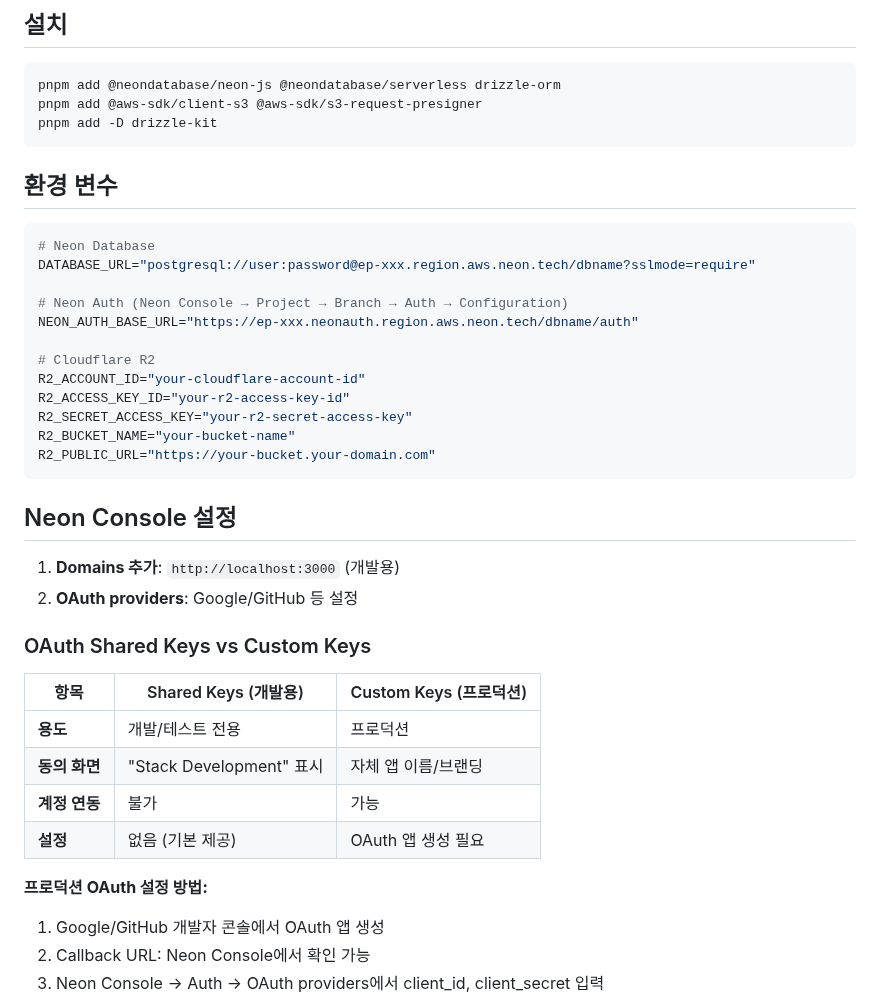
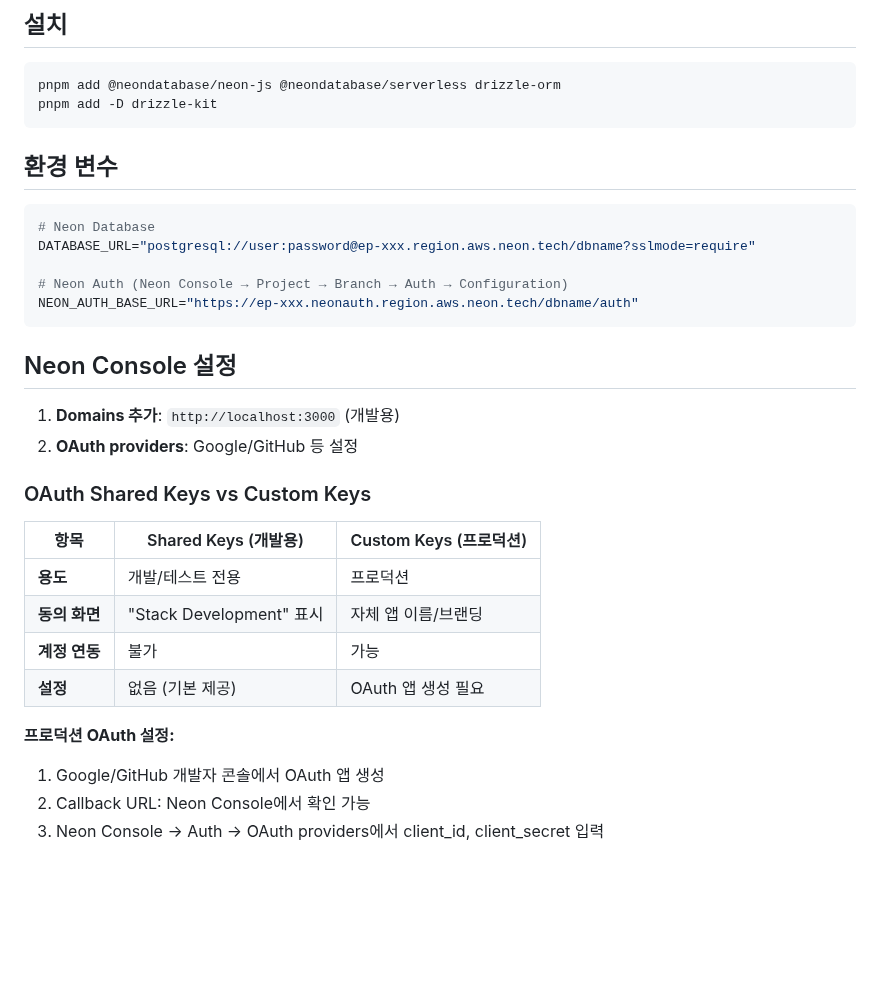
Before and after one commit to seungwonme/nextjs-boilerplate, a Markdown page: docs/NEON_AUTH_SETUP.md, the part around one of its changes. Rendered like a GitHub page; blank space fills up the shorter version.

````diff
--- a/docs/NEON_BETTER_AUTH_R2_SETUP.md
+++ b/docs/NEON_AUTH_SETUP.md
@@ -27,7 +26,6 @@
 
 ```bash
 pnpm add @neondatabase/neon-js @neondatabase/serverless drizzle-orm
-pnpm add @aws-sdk/client-s3 @aws-sdk/s3-request-presigner
 pnpm add -D drizzle-kit
 ```
 
@@ -39,13 +37,6 @@ DATABASE_URL="postgresql://user:password@ep-xxx.region.aws.neon.tech/dbname?sslm
 
 # Neon Auth (Neon Console → Project → Branch → Auth → Configuration)
 NEON_AUTH_BASE_URL="https://ep-xxx.neonauth.region.aws.neon.tech/dbname/auth"
-
-# Cloudflare R2
-R2_ACCOUNT_ID="your-cloudflare-account-id"
-R2_ACCESS_KEY_ID="your-r2-access-key-id"
-R2_SECRET_ACCESS_KEY="your-r2-secret-access-key"
-R2_BUCKET_NAME="your-bucket-name"
-R2_PUBLIC_URL="https://your-bucket.your-domain.com"
 ```
 
 ## Neon Console 설정
@@ -55,14 +46,14 @@ R2_PUBLIC_URL="https://your-bucket.your-domain.com"
 
 ### OAuth Shared Keys vs Custom Keys
 
-| 항목             | Shared Keys (개발용)               | Custom Keys (프로덕션)       |
-| ---------------- | ---------------------------------- | ---------------------------- |
-| **용도**         | 개발/테스트 전용                   | 프로덕션                     |
-| **동의 화면**    | "Stack Development" 표시           | 자체 앱 이름/브랜딩          |
-| **계정 연동**    | 불가                               | 가능                         |
-| **설정**         | 없음 (기본 제공)                   | OAuth 앱 생성 필요           |
+| 항목           | Shared Keys (개발용)     | Custom Keys (프로덕션) |
+| -------------- | ------------------------ | ---------------------- |
+| **용도**       | 개발/테스트 전용         | 프로덕션               |
+| **동의 화면**  | "Stack Development" 표시 | 자체 앱 이름/브랜딩    |
+| **계정 연동**  | 불가                     | 가능                   |
+| **설정**       | 없음 (기본 제공)         | OAuth 앱 생성 필요     |
 
-**프로덕션 OAuth 설정 방법:**
+**프로덕션 OAuth 설정:**
 
 1. Google/GitHub 개발자 콘솔에서 OAuth 앱 생성
 2. Callback URL: Neon Console에서 확인 가능
````
Also changed, not shown: other parts of docs/NEON_AUTH_SETUP.md (+10 -37 lines), docs/CLOUDFLARE_R2_SETUP.md (added, +286 -0 lines).
